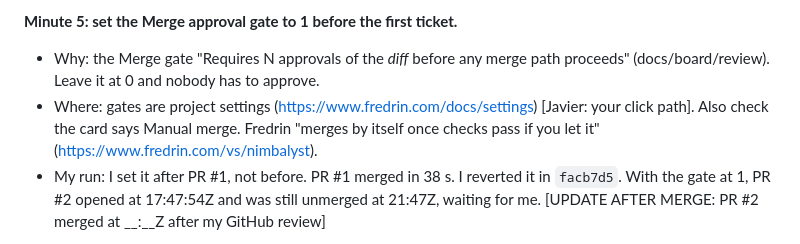
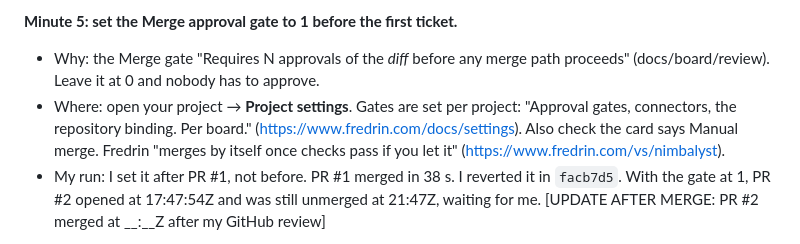
Before and after one commit to javierxelias-svg/fredrin-starter-kit, a Markdown page: README.md, the part around the change. Drawn GitHub-style.

Commit message:
README: say where the gates live (Project settings), quoting Fredrin's settings docs
Co-Authored-By: Claude Opus 5.5 (1M context) <noreply@anthropic.com>

```diff
--- a/README.md
+++ b/README.md
@@ -17,7 +17,7 @@ Each item gives the action, why it matters, and what happened on my run. The min
 
 **Minute 5: set the Merge approval gate to 1 before the first ticket.**
 - Why: the Merge gate "Requires N approvals of the *diff* before any merge path proceeds" (docs/board/review). Leave it at 0 and nobody has to approve.
-- Where: gates are project settings (https://www.fredrin.com/docs/settings) [Javier: your click path]. Also check the card says Manual merge. Fredrin "merges by itself once checks pass if you let it" (https://www.fredrin.com/vs/nimbalyst).
+- Where: open your project → **Project settings**. Gates are set per project: "Approval gates, connectors, the repository binding. Per board." (https://www.fredrin.com/docs/settings). Also check the card says Manual merge. Fredrin "merges by itself once checks pass if you let it" (https://www.fredrin.com/vs/nimbalyst).
 - My run: I set it after PR #1, not before. PR #1 merged in 38 s. I reverted it in `facb7d5`. With the gate at 1, PR #2 opened at 17:47:54Z and was still unmerged at 21:47Z, waiting for me. [UPDATE AFTER MERGE: PR #2 merged at __:__Z after my GitHub review]
 
 **Minute 10: write AGENTS.md and point CLAUDE.md at it.**
```
